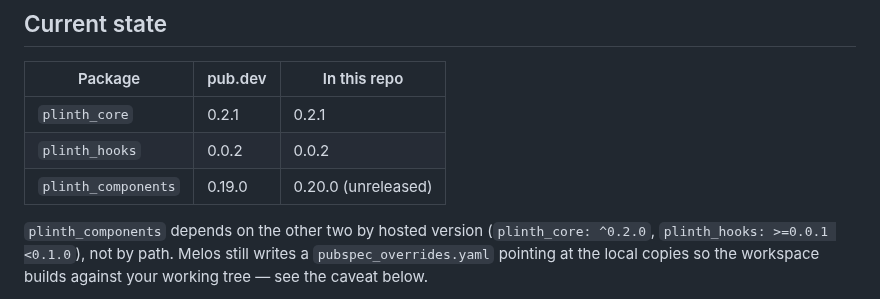
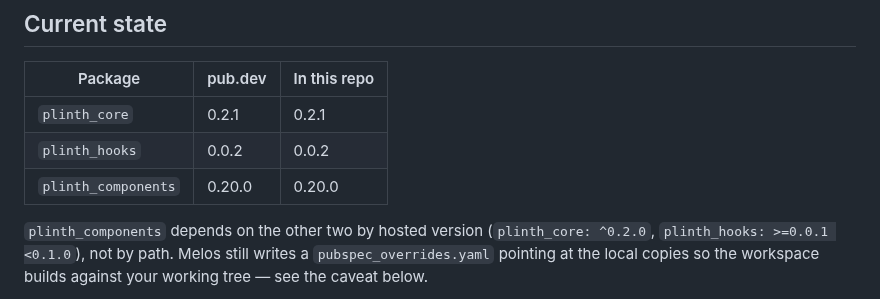
Before and after one commit to ylahav/plinth_ui, a Markdown page: docs/PUBLISHING.md, the part around the change. Drawn GitHub-style.

Commit message:
Record 0.20.0 as live on pub.dev
Co-Authored-By: Claude Opus 5 <noreply@anthropic.com>

```diff
--- a/docs/PUBLISHING.md
+++ b/docs/PUBLISHING.md
@@ -11,7 +11,7 @@ now covers releasing an update.
 |---|---|---|
 | `plinth_core` | 0.2.1 | 0.2.1 |
 | `plinth_hooks` | 0.0.2 | 0.0.2 |
-| `plinth_components` | 0.19.0 | 0.20.0 (unreleased) |
+| `plinth_components` | 0.20.0 | 0.20.0 |
 
 `plinth_components` depends on the other two by hosted version
 (`plinth_core: ^0.2.0`, `plinth_hooks: >=0.0.1 <0.1.0`), not by path. Melos
```
